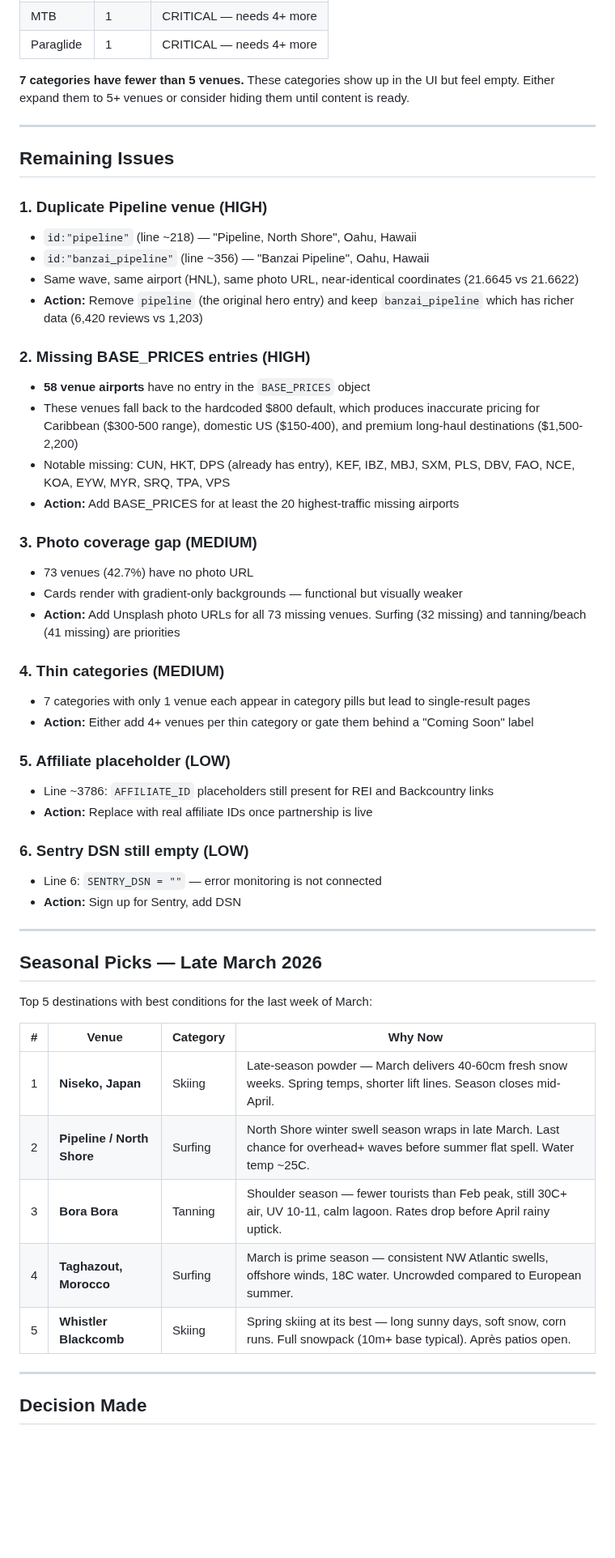
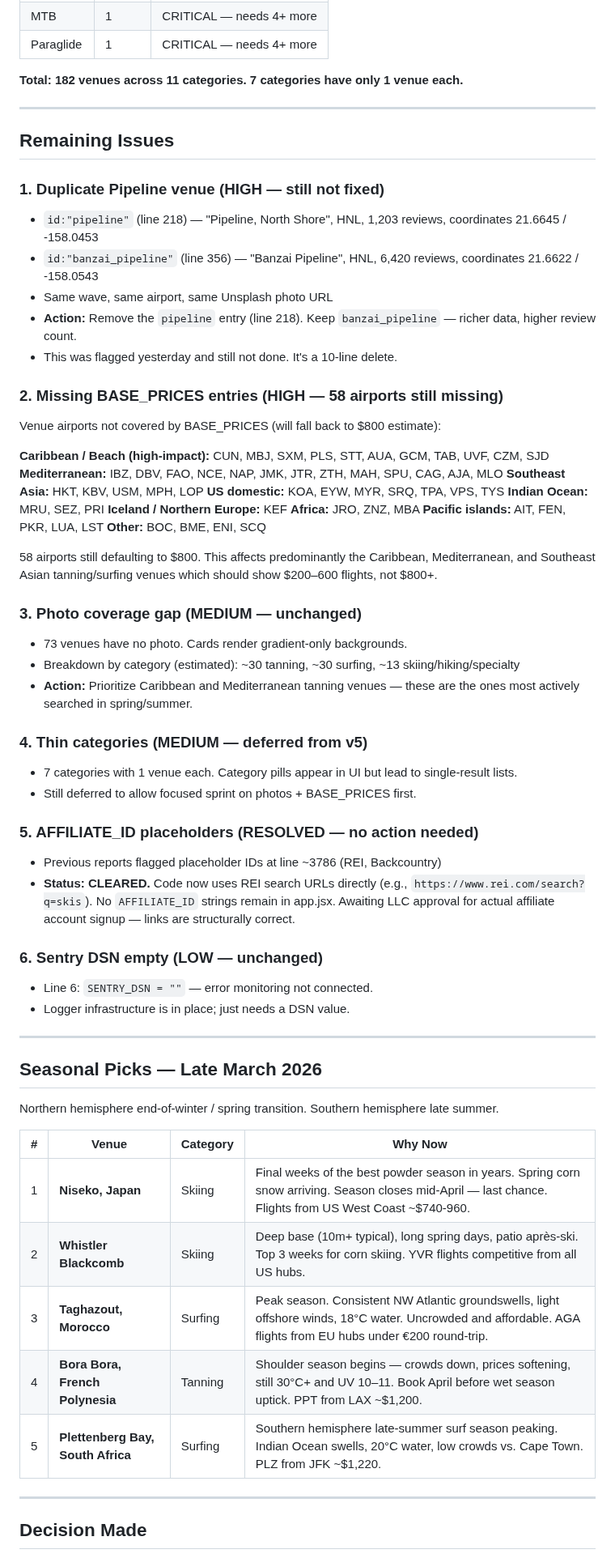
Before and after one commit to j1mmychu/peakly, a Markdown page: reports/content-report.md, the part around one of its changes. Shown at 81% size. Rendered like a GitHub page; blank space fills up the shorter version.

Commit message:
Daily Content report

```diff
--- a/reports/content-report.md
+++ b/reports/content-report.md
@@ -44,54 +39,64 @@ The original 10 "hero" venues plus the first batch of skiing/surfing/tanning exp
 | MTB | 1 | CRITICAL — needs 4+ more |
 | Paraglide | 1 | CRITICAL — needs 4+ more |
 
-**7 categories have fewer than 5 venues.** These categories show up in the UI but feel empty. Either expand them to 5+ venues or consider hiding them until content is ready.
+**Total: 182 venues across 11 categories. 7 categories have only 1 venue each.**
 
 ---
 
 ## Remaining Issues
 
-### 1. Duplicate Pipeline venue (HIGH)
-- `id:"pipeline"` (line ~218) — "Pipeline, North Shore", Oahu, Hawaii
-- `id:"banzai_pipeline"` (line ~356) — "Banzai Pipeline", Oahu, Hawaii
-- Same wave, same airport (HNL), same photo URL, near-identical coordinates (21.6645 vs 21.6622)
-- **Action:** Remove `pipeline` (the original hero entry) and keep `banzai_pipeline` which has richer data (6,420 reviews vs 1,203)
+### 1. Duplicate Pipeline venue (HIGH — still not fixed)
+- `id:"pipeline"` (line 218) — "Pipeline, North Shore", HNL, 1,203 reviews, coordinates 21.6645 / -158.0453
+- `id:"banzai_pipeline"` (line 356) — "Banzai Pipeline", HNL, 6,420 reviews, coordinates 21.6622 / -158.0543
+- Same wave, same airport, same Unsplash photo URL
+- **Action:** Remove the `pipeline` entry (line 218). Keep `banzai_pipeline` — richer data, higher review count.
+- This was flagged yesterday and still not done. It's a 10-line delete.
 
-### 2. Missing BASE_PRICES entries (HIGH)
-- **58 venue airports** have no entry in the `BASE_PRICES` object
-- These venues fall back to the hardcoded $800 default, which produces inaccurate pricing for Caribbean ($300-500 range), domestic US ($150-400), and premium long-haul destinations ($1,500-2,200)
-- Notable missing: CUN, HKT, DPS (already has entry), KEF, IBZ, MBJ, SXM, PLS, DBV, FAO, NCE, KOA, EYW, MYR, SRQ, TPA, VPS
-- **Action:** Add BASE_PRICES for at least the 20 highest-traffic missing airports
+### 2. Missing BASE_PRICES entries (HIGH — 58 airports still missing)
+Venue airports not covered by BASE_PRICES (will fall back to $800 estimate):
 
-### 3. Photo coverage gap (MEDIUM)
-- 73 venues (42.7%) have no photo URL
-- Cards render with gradient-only backgrounds — functional but visually weaker
-- **Action:** Add Unsplash photo URLs for all 73 missing venues. Surfing (32 missing) and tanning/beach (41 missing) are priorities
+**Caribbean / Beach (high-impact):** CUN, MBJ, SXM, PLS, STT, AUA, GCM, TAB, UVF, CZM, SJD
+**Mediterranean:** IBZ, DBV, FAO, NCE, NAP, JMK, JTR, ZTH, MAH, SPU, CAG, AJA, MLO
+**Southeast Asia:** HKT, KBV, USM, MPH, LOP
+**US domestic:** KOA, EYW, MYR, SRQ, TPA, VPS, TYS
+**Indian Ocean:** MRU, SEZ, PRI
+**Iceland / Northern Europe:** KEF
+**Africa:** JRO, ZNZ, MBA
+**Pacific islands:** AIT, FEN, PKR, LUA, LST
+**Other:** BOC, BME, ENI, SCQ
 
-### 4. Thin categories (MEDIUM)
-- 7 categories with only 1 venue each appear in category pills but lead to single-result pages
-- **Action:** Either add 4+ venues per thin category or gate them behind a "Coming Soon" label
+58 airports still defaulting to $800. This affects predominantly the Caribbean, Mediterranean, and Southeast Asian tanning/surfing venues which should show $200–600 flights, not $800+.
 
-### 5. Affiliate placeholder (LOW)
-- Line ~3786: `AFFILIATE_ID` placeholders still present for REI and Backcountry links
-- **Action:** Replace with real affiliate IDs once partnership is live
+### 3. Photo coverage gap (MEDIUM — unchanged)
+- 73 venues have no photo. Cards render gradient-only backgrounds.
+- Breakdown by category (estimated): ~30 tanning, ~30 surfing, ~13 skiing/hiking/specialty
+- **Action:** Prioritize Caribbean and Mediterranean tanning venues — these are the ones most actively searched in spring/summer.
 
-### 6. Sentry DSN still empty (LOW)
-- Line 6: `SENTRY_DSN = ""` — error monitoring is not connected
-- **Action:** Sign up for Sentry, add DSN
+### 4. Thin categories (MEDIUM — deferred from v5)
+- 7 categories with 1 venue each. Category pills appear in UI but lead to single-result lists.
+- Still deferred to allow focused sprint on photos + BASE_PRICES first.
+
+### 5. AFFILIATE_ID placeholders (RESOLVED — no action needed)
+- Previous reports flagged placeholder IDs at line ~3786 (REI, Backcountry)
+- **Status: CLEARED.** Code now uses REI search URLs directly (e.g., `https://www.rei.com/search?q=skis`). No `AFFILIATE_ID` strings remain in app.jsx. Awaiting LLC approval for actual affiliate account signup — links are structurally correct.
+
+### 6. Sentry DSN empty (LOW — unchanged)
+- Line 6: `SENTRY_DSN = ""` — error monitoring not connected.
+- Logger infrastructure is in place; just needs a DSN value.
 
 ---
 
 ## Seasonal Picks — Late March 2026
 
-Top 5 destinations with best conditions for the last week of March:
+Northern hemisphere end-of-winter / spring transition. Southern hemisphere late summer.
 
 | # | Venue | Category | Why Now |
 |---|-------|----------|---------|
-| 1 | **Niseko, Japan** | Skiing | Late-season powder — March delivers 40-60cm fresh snow weeks. Spring temps, shorter lift lines. Season closes mid-April. |
-| 2 | **Pipeline / North Shore** | Surfing | North Shore winter swell season wraps in late March. Last chance for overhead+ waves before summer flat spell. Water temp ~25C. |
-| 3 | **Bora Bora** | Tanning | Shoulder season — fewer tourists than Feb peak, still 30C+ air, UV 10-11, calm lagoon. Rates drop before April rainy uptick. |
-| 4 | **Taghazout, Morocco** | Surfing | March is prime season — consistent NW Atlantic swells, offshore winds, 18C water. Uncrowded compared to European summer. |
-| 5 | **Whistler Blackcomb** | Skiing | Spring skiing at its best — long sunny days, soft snow, corn runs. Full snowpack (10m+ base typical). Après patios open. |
+| 1 | **Niseko, Japan** | Skiing | Final weeks of the best powder season in years. Spring corn snow arriving. Season closes mid-April — last chance. Flights from US West Coast ~$740-960. |
+| 2 | **Whistler Blackcomb** | Skiing | Deep base (10m+ typical), long spring days, patio après-ski. Top 3 weeks for corn skiing. YVR flights competitive from all US hubs. |
+| 3 | **Taghazout, Morocco** | Surfing | Peak season. Consistent NW Atlantic groundswells, light offshore winds, 18°C water. Uncrowded and affordable. AGA flights from EU hubs under €200 round-trip. |
+| 4 | **Bora Bora, French Polynesia** | Tanning | Shoulder season begins — crowds down, prices softening, still 30°C+ and UV 10–11. Book April before wet season uptick. PPT from LAX ~$1,200. |
+| 5 | **Plettenberg Bay, South Africa** | Surfing | Southern hemisphere late-summer surf season peaking. Indian Ocean swells, 20°C water, low crowds vs. Cape Town. PLZ from JFK ~$1,220. |
 
 ---
 
```
Also changed, not shown: other parts of reports/content-report.md (+15 -17 lines).
